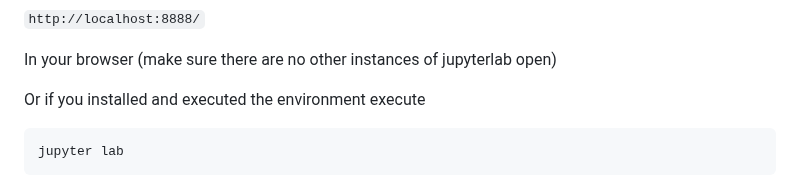
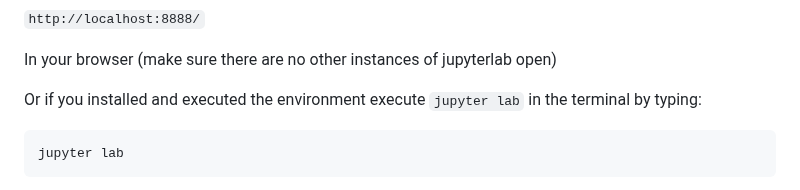
Before and after one commit to jentsang/hotdog-predictor, a Markdown page: README.md, the part around the change. GitHub-like rendering.

Commit message:
Update README.md
Minor change.

````diff
--- a/README.md
+++ b/README.md
@@ -109,7 +109,7 @@ To run the analysis you can just type:
 
 In your browser (make sure there are no other instances of jupyterlab open)
 
-Or if you installed and executed the environment execute
+Or if you installed and executed the environment execute `jupyter lab` in the terminal by typing:
 
 ```
 jupyter lab
````
